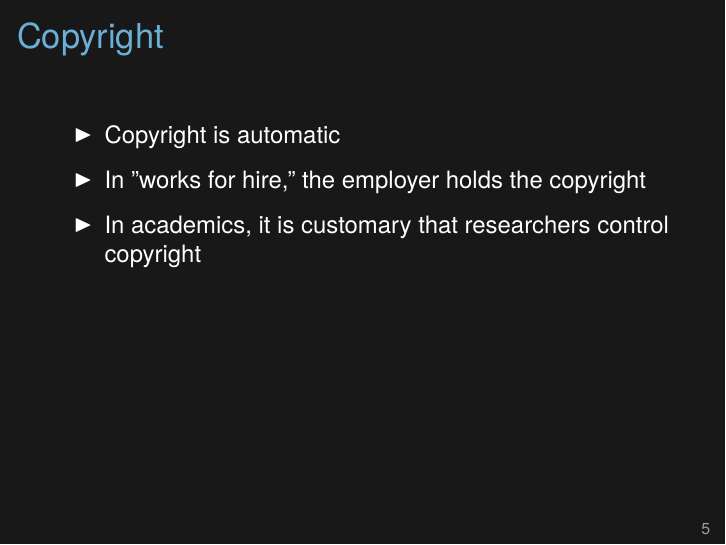
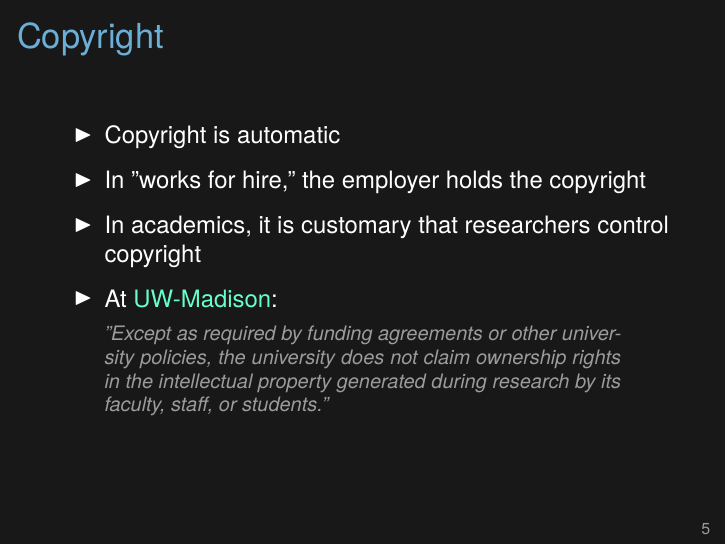
Before and after one commit to kbroman/Tools4RR, LaTeX slides (15_Licenses/15_licenses.tex): page 5 of 14 before the commit and page 6 of 15 after it. Compiled offline with XeLaTeX.

Commit message:
Lec 15: Add a bit about IP at UW-Madison

```diff
--- a/15_Licenses/15_licenses.tex
+++ b/15_Licenses/15_licenses.tex
@@ -108,12 +108,24 @@
 \end{frame}
 
 
-\begin{frame}{Copyright}
+\begin{frame}[fragile]{Copyright}
 
 \bbi
 \item Copyright is automatic
 \item In "works for hire," the employer holds the copyright
 \item In academics, it is customary that researchers control copyright
+\onslide<2->{\item At
+  \href{https://grad.wisc.edu/acadpolicy/\#responsibleconductofresearch}{UW-Madison}:
+    \vspace{6pt}
+
+    \begin{quote} \footnotesize \lolit
+      "Except as required by funding agreements or other university
+      policies, the university does not claim ownership rights in the
+      intellectual property generated during research by its faculty,
+      staff, or students."
+    \end{quote}
+}
+
 \ei
 
 \note{
```
